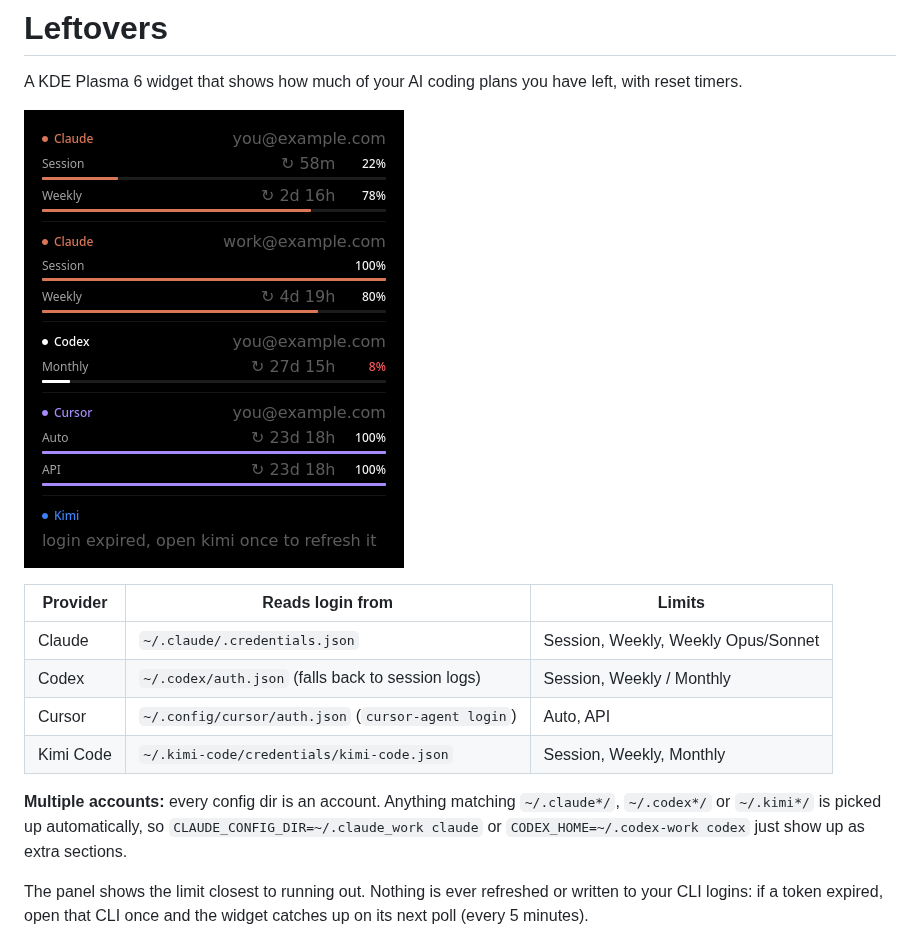
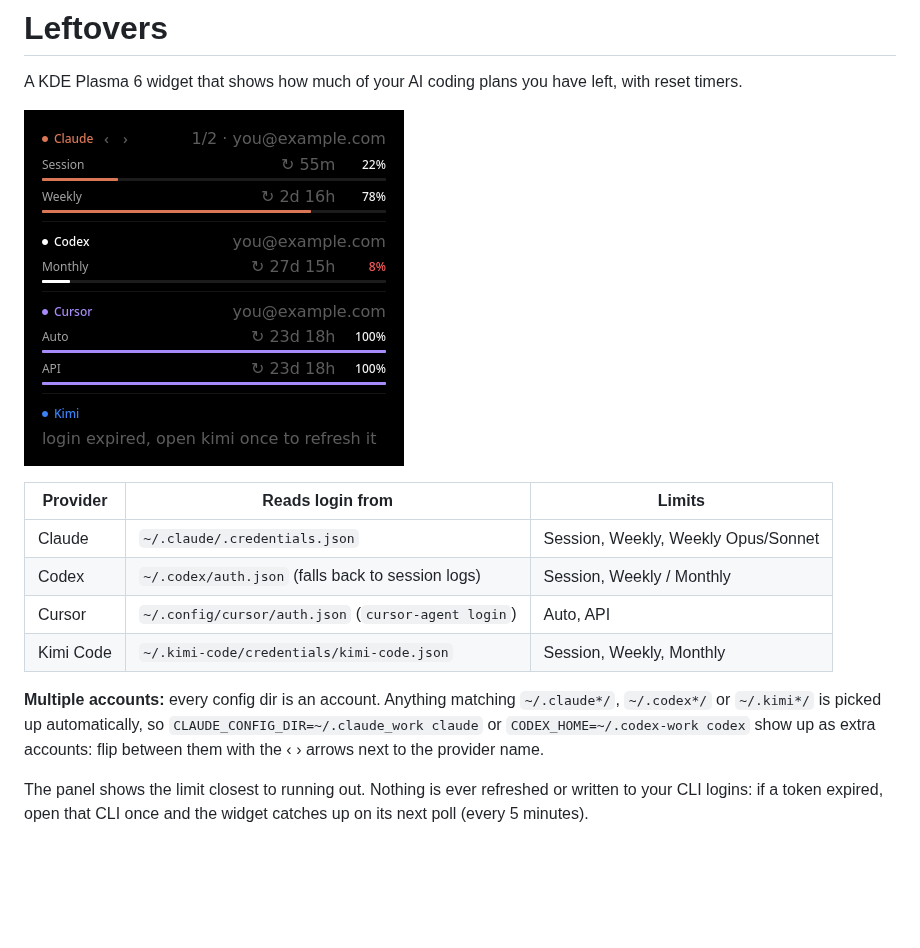
Before and after one commit to SusieeTheLinuxUser/leftovers, a Markdown page: README.md, the part around the change. Rendered like a GitHub page; pictures changed too: screenshot.png; blank space fills up the shorter version.

Commit message:
Flip between accounts of the same provider with arrows
Co-Authored-By: Claude Opus 5.5 <noreply@anthropic.com>

```diff
--- a/README.md
+++ b/README.md
@@ -13,7 +13,7 @@ A KDE Plasma 6 widget that shows how much of your AI coding plans you have left,
 
 **Multiple accounts:** every config dir is an account. Anything matching `~/.claude*/`, `~/.codex*/` or `~/.kimi*/`
 is picked up automatically, so `CLAUDE_CONFIG_DIR=~/.claude_work claude` or `CODEX_HOME=~/.codex-work codex`
-just show up as extra sections.
+show up as extra accounts: flip between them with the ‹ › arrows next to the provider name.
 
 The panel shows the limit closest to running out. Nothing is ever refreshed or written to your CLI logins:
 if a token expired, open that CLI once and the widget catches up on its next poll (every 5 minutes).
```
Also changed, not shown: 1 other file.
